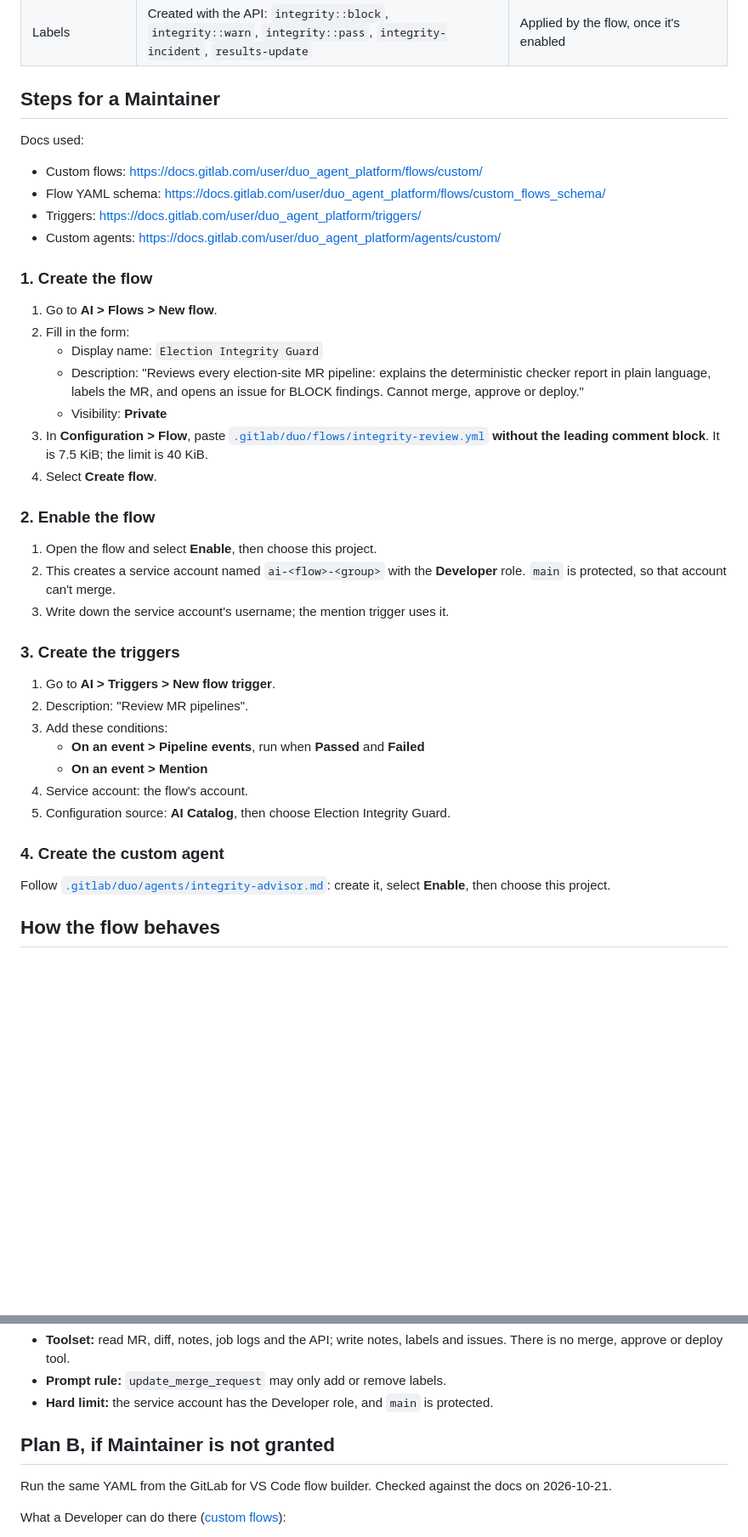
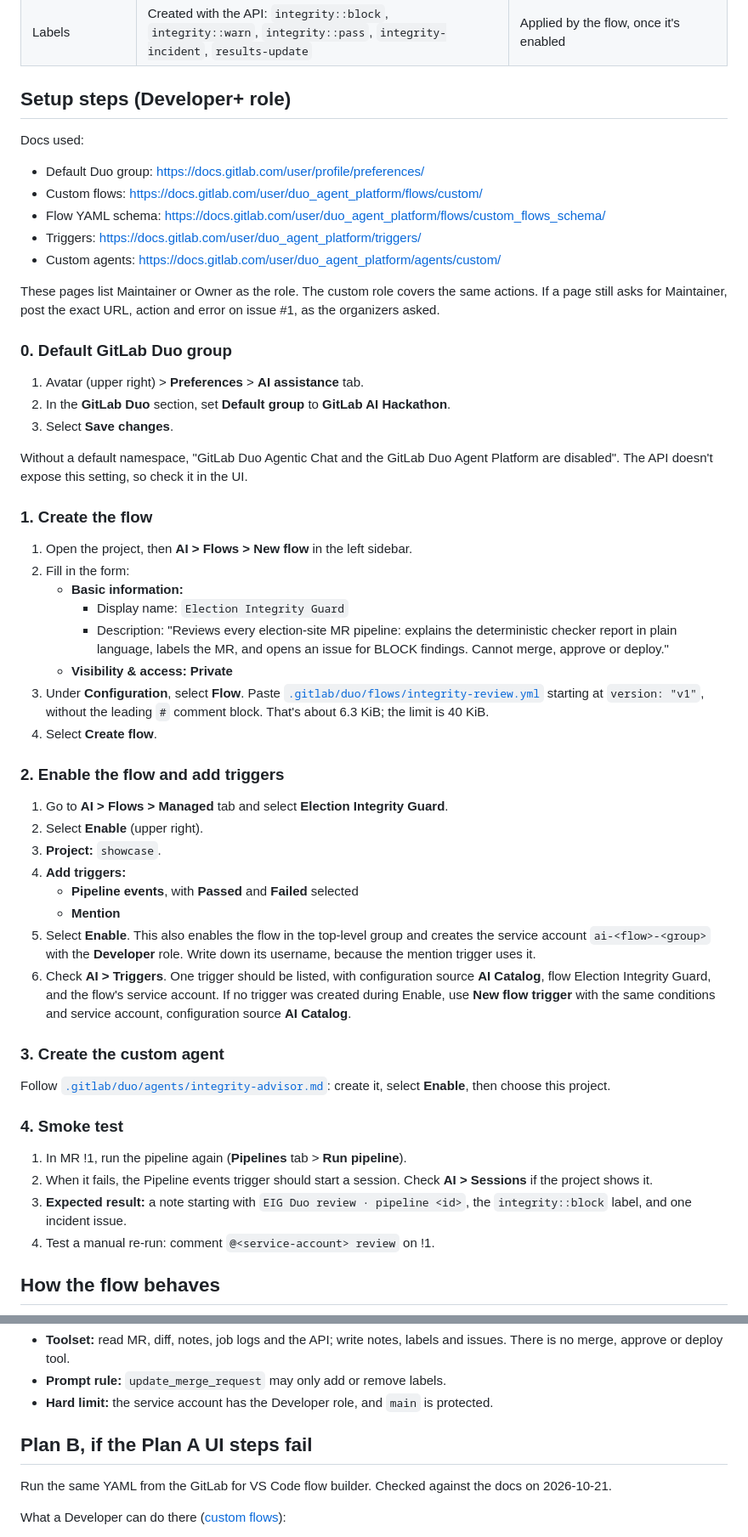
Before and after one commit to nguyenhuulong2222/election-integrity-guard-nemotron, a Markdown page: docs/duo-setup.md, 2 parts joined by grey strips. Shown at 85% size. Drawn GitHub-style; blank space fills up the shorter version.

Commit message:
docs: switch to Plan A with the Developer+ custom role
Co-Authored-By: Claude Opus 5.5 <noreply@anthropic.com>

```diff
--- a/docs/duo-setup.md
+++ b/docs/duo-setup.md
@@ -15,43 +19,57 @@ This page explains how to turn on the Election Integrity Guard flow and the Inte
 | Report the flow reads | `eig-report.json` artifact, plus JSON between `EIG-REPORT-JSON-BEGIN/END` in the job log | n/a |
 | Labels | Created with the API: `integrity::block`, `integrity::warn`, `integrity::pass`, `integrity-incident`, `results-update` | Applied by the flow, once it's enabled |
 
-## Steps for a Maintainer
+## Setup steps (Developer+ role)
 
 Docs used:
+- Default Duo group: https://docs.gitlab.com/user/profile/preferences/
 - Custom flows: https://docs.gitlab.com/user/duo_agent_platform/flows/custom/
 - Flow YAML schema: https://docs.gitlab.com/user/duo_agent_platform/flows/custom_flows_schema/
 - Triggers: https://docs.gitlab.com/user/duo_agent_platform/triggers/
 - Custom agents: https://docs.gitlab.com/user/duo_agent_platform/agents/custom/
 
+These pages list Maintainer or Owner as the role. The custom role covers the same actions. If a page still asks for Maintainer, post the exact URL, action and error on issue #1, as the organizers asked.
+
+### 0. Default GitLab Duo group
+
+1. Avatar (upper right) > **Preferences** > **AI assistance** tab.
+2. In the **GitLab Duo** section, set **Default group** to **GitLab AI Hackathon**.
+3. Select **Save changes**.
+
+Without a default namespace, "GitLab Duo Agentic Chat and the GitLab Duo Agent Platform are disabled". The API doesn't expose this setting, so check it in the UI.
+
 ### 1. Create the flow
 
-1. Go to **AI > Flows > New flow**.
+1. Open the project, then **AI > Flows > New flow** in the left sidebar.
 2. Fill in the form:
-   - Display name: `Election Integrity Guard`
-   - Description: "Reviews every election-site MR pipeline: explains the deterministic checker report in plain language, labels the MR, and opens an issue for BLOCK findings. Cannot merge, approve or deploy."
-   - Visibility: **Private**
-3. In **Configuration > Flow**, paste [`.gitlab/duo/flows/integrity-review.yml`](../.gitlab/duo/flows/integrity-review.yml) **without the leading comment block**. It is 7.5 KiB; the limit is 40 KiB.
+   - **Basic information:**
+     - Display name: `Election Integrity Guard`
+     - Description: "Reviews every election-site MR pipeline: explains the deterministic checker report in plain language, labels the MR, and opens an issue for BLOCK findings. Cannot merge, approve or deploy."
+   - **Visibility & access:** **Private**
+3. Under **Configuration**, select **Flow**. Paste [`.gitlab/duo/flows/integrity-review.yml`](../.gitlab/duo/flows/integrity-review.yml) starting at `version: "v1"`, without the leading `#` comment block. That's about 6.3 KiB; the limit is 40 KiB.
 4. Select **Create flow**.
 
-### 2. Enable the flow
+### 2. Enable the flow and add triggers
 
-1. Open the flow and select **Enable**, then choose this project.
-2. This creates a service account named `ai-<flow>-<group>` with the **Developer** role. `main` is protected, so that account can't merge.
-3. Write down the service account's username; the mention trigger uses it.
+1. Go to **AI > Flows > Managed** tab and select **Election Integrity Guard**.
+2. Select **Enable** (upper right).
+3. **Project:** `showcase`.
+4. **Add triggers:**
+   - **Pipeline events**, with **Passed** and **Failed** selected
+   - **Mention**
+5. Select **Enable**. This also enables the flow in the top-level group and creates the service account `ai-<flow>-<group>` with the **Developer** role. Write down its username, because the mention trigger uses it.
+6. Check **AI > Triggers**. One trigger should be listed, with configuration source **AI Catalog**, flow Election Integrity Guard, and the flow's service account. If no trigger was created during Enable, use **New flow trigger** with the same conditions and service account, configuration source **AI Catalog**.
 
-### 3. Create the triggers
-
-1. Go to **AI > Triggers > New flow trigger**.
-2. Description: "Review MR pipelines".
-3. Add these conditions:
-   - **On an event > Pipeline events**, run when **Passed** and **Failed**
-   - **On an event > Mention**
-4. Service account: the flow's account.
-5. Configuration source: **AI Catalog**, then choose Election Integrity Guard.
-
-### 4. Create the custom agent
+### 3. Create the custom agent
 
 Follow [`.gitlab/duo/agents/integrity-advisor.md`](../.gitlab/duo/agents/integrity-advisor.md): create it, select **Enable**, then choose this project.
+
+### 4. Smoke test
+
+1. In MR !1, run the pipeline again (**Pipelines** tab > **Run pipeline**).
+2. When it fails, the Pipeline events trigger should start a session. Check **AI > Sessions** if the project shows it.
+3. **Expected result:** a note starting with `EIG Duo review · pipeline <id>`, the `integrity::block` label, and one incident issue.
+4. Test a manual re-run: comment `@<service-account> review` on !1.
 
 ## How the flow behaves
 
@@ -81,7 +99,7 @@ Its limits:
 - **Prompt rule:** `update_merge_request` may only add or remove labels.
 - **Hard limit:** the service account has the Developer role, and `main` is protected.
 
-## Plan B, if Maintainer is not granted
+## Plan B, if the Plan A UI steps fail
 
 Run the same YAML from the GitLab for VS Code flow builder. Checked against the docs on 2026-10-21.
 
```
Also changed, not shown: other parts of docs/duo-setup.md (+7 -3 lines), CLAUDE.md (+33 -22 lines), docs/ui-settings.md (+1 -1 lines).
